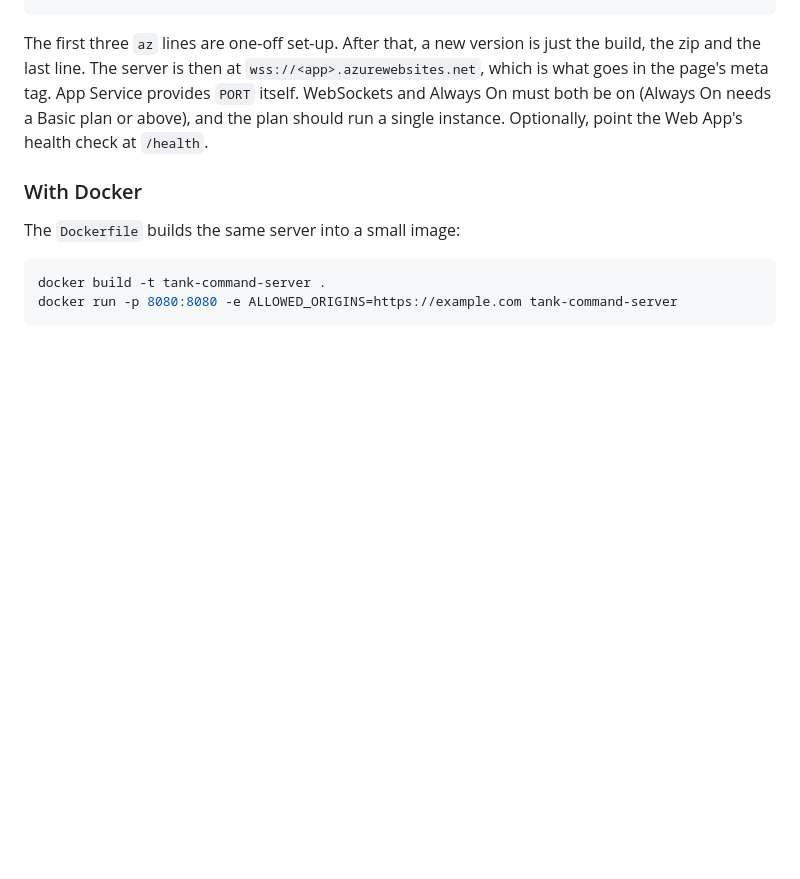
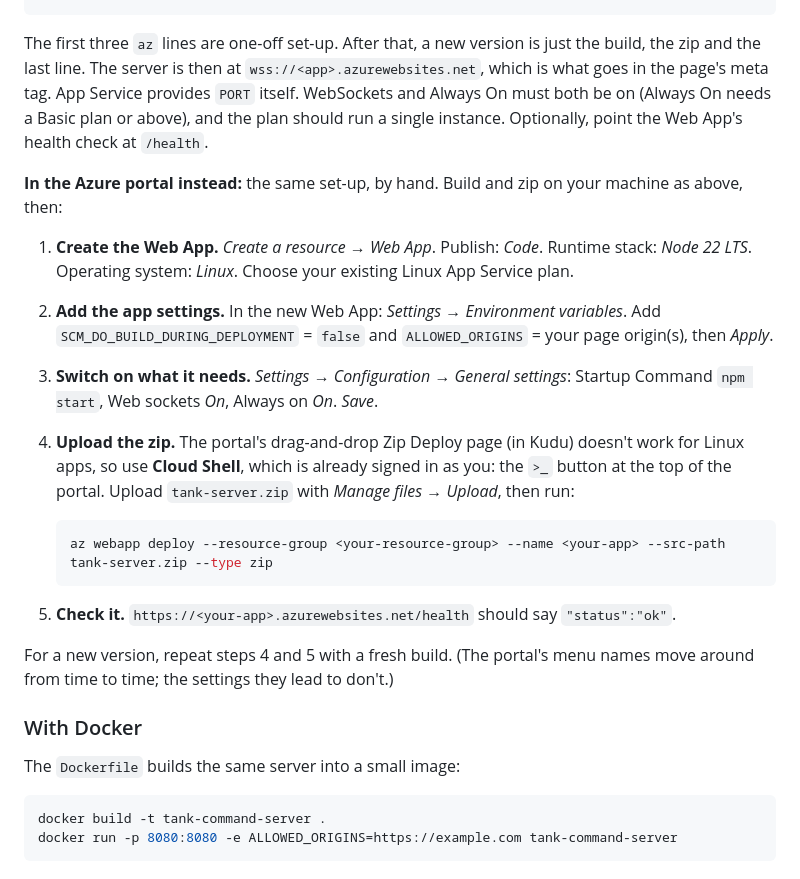
Before and after one commit to Chris-N2/2DTankFight, a Markdown page: README.md, the part around the change. Drawn GitHub-style; blank space fills up the shorter version.

Commit message:
README: deploying the server from the Azure portal
The Kudu drag-and-drop Zip Deploy page doesn't work for Linux apps, so the
portal route uploads the zip through Cloud Shell, which is already signed
in as the portal's user.

Co-Authored-By: Claude Opus 5.5 <noreply@anthropic.com>

````diff
--- a/README.md
+++ b/README.md
@@ -202,6 +202,27 @@ The server is then at `wss://<app>.azurewebsites.net`, which is what goes in the
 `PORT` itself. WebSockets and Always On must both be on (Always On needs a Basic plan or above), and the plan should
 run a single instance. Optionally, point the Web App's health check at `/health`.
 
+**In the Azure portal instead:** the same set-up, by hand. Build and zip on your machine as above, then:
+
+1. **Create the Web App.** *Create a resource* → *Web App*. Publish: *Code*. Runtime stack: *Node 22 LTS*.
+   Operating system: *Linux*. Choose your existing Linux App Service plan.
+2. **Add the app settings.** In the new Web App: *Settings* → *Environment variables*. Add
+   `SCM_DO_BUILD_DURING_DEPLOYMENT` = `false` and `ALLOWED_ORIGINS` = your page origin(s), then *Apply*.
+3. **Switch on what it needs.** *Settings* → *Configuration* → *General settings*: Startup Command `npm start`,
+   Web sockets *On*, Always on *On*. *Save*.
+4. **Upload the zip.** The portal's drag-and-drop Zip Deploy page (in Kudu) doesn't work for Linux apps, so use
+   **Cloud Shell**, which is already signed in as you: the `>_` button at the top of the portal. Upload
+   `tank-server.zip` with *Manage files* → *Upload*, then run:
+
+   ```sh
+   az webapp deploy --resource-group <your-resource-group> --name <your-app> --src-path tank-server.zip --type zip
+   ```
+
+5. **Check it.** `https://<your-app>.azurewebsites.net/health` should say `"status":"ok"`.
+
+For a new version, repeat steps 4 and 5 with a fresh build. (The portal's menu names move around from time to time;
+the settings they lead to don't.)
+
 ### With Docker
 
 The `Dockerfile` builds the same server into a small image:
````
